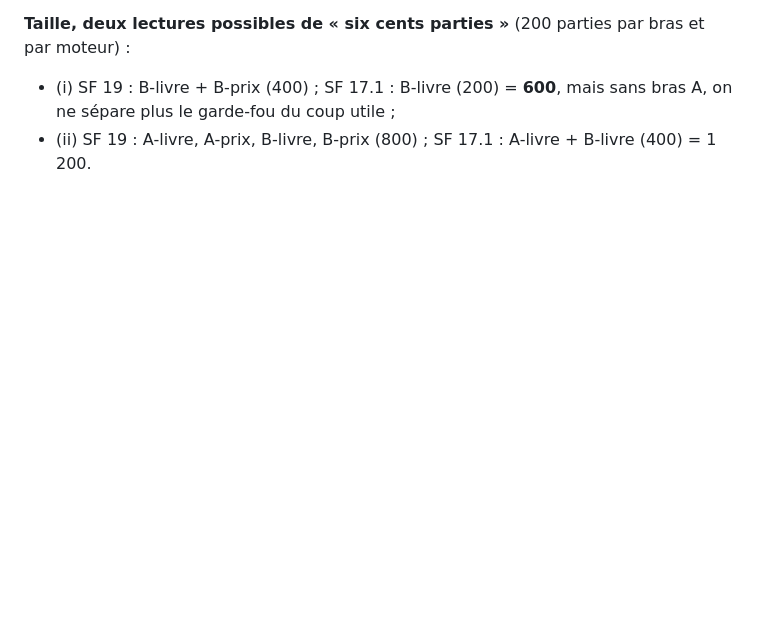
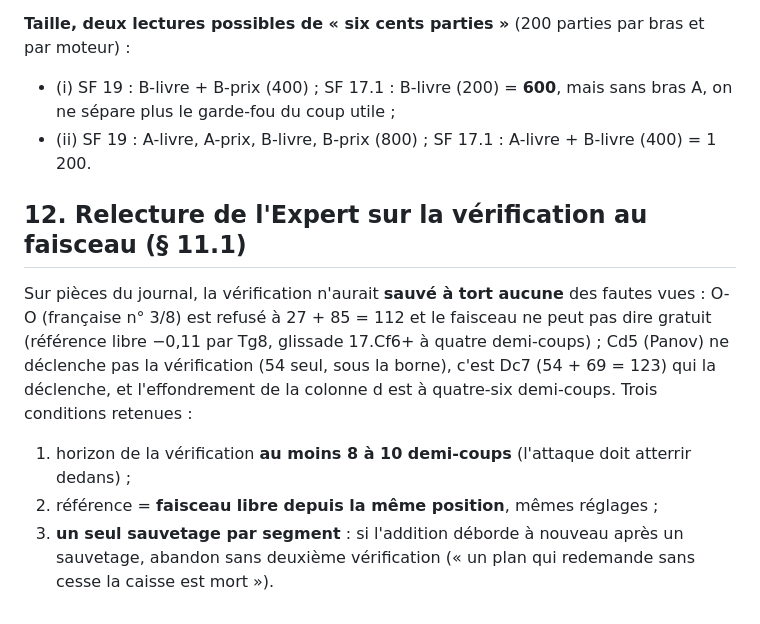
Before and after one commit to secharvet/chessboard-scanner, a Markdown page: docs/plans/CAHIER-LOT-1-BIS-2026-10-20.md, the part around the change. Rendered like a GitHub page; blank space fills up the shorter version.

Commit message:
Cahier du lot 1 bis : vérification au faisceau relue par l'Expert (horizon ≥ 8-10, référence libre même position, un sauvetage par segment)
Co-Authored-By: Claude Opus 5.5 <noreply@anthropic.com>
Claude-Session: https://claude.ai/code/session_01DT6iPTBTevrBaaFHqmQehy

```diff
--- a/docs/plans/CAHIER-LOT-1-BIS-2026-10-20.md
+++ b/docs/plans/CAHIER-LOT-1-BIS-2026-10-20.md
@@ -177,3 +177,14 @@ Le Dev chef relira le code sur `division` avant toute fusion, en particulier la
 - (i) SF 19 : B-livre + B-prix (400) ; SF 17.1 : B-livre (200) = **600**, mais sans bras A, on ne sépare plus le garde-fou
   du coup utile ;
 - (ii) SF 19 : A-livre, A-prix, B-livre, B-prix (800) ; SF 17.1 : A-livre + B-livre (400) = 1 200.
+
+## 12. Relecture de l'Expert sur la vérification au faisceau (§ 11.1)
+
+Sur pièces du journal, la vérification n'aurait **sauvé à tort aucune** des fautes vues : O-O (française n° 3/8) est refusé
+à 27 + 85 = 112 et le faisceau ne peut pas dire gratuit (référence libre −0,11 par Tg8, glissade 17.Cf6+ à quatre
+demi-coups) ; Cd5 (Panov) ne déclenche pas la vérification (54 seul, sous la borne), c'est Dc7 (54 + 69 = 123) qui la
+déclenche, et l'effondrement de la colonne d est à quatre-six demi-coups. Trois conditions retenues :
+1. horizon de la vérification **au moins 8 à 10 demi-coups** (l'attaque doit atterrir dedans) ;
+2. référence = **faisceau libre depuis la même position**, mêmes réglages ;
+3. **un seul sauvetage par segment** : si l'addition déborde à nouveau après un sauvetage, abandon sans deuxième
+   vérification (« un plan qui redemande sans cesse la caisse est mort »).
```
